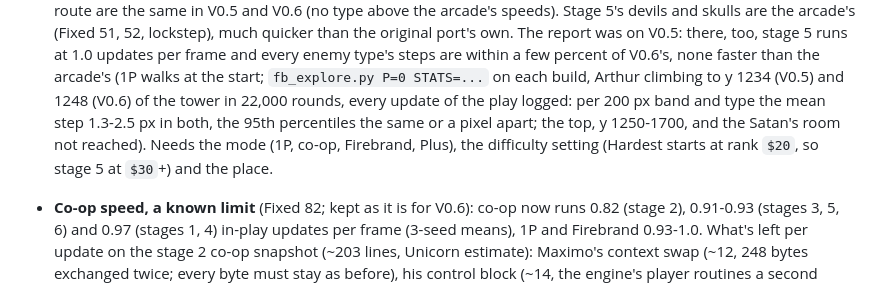
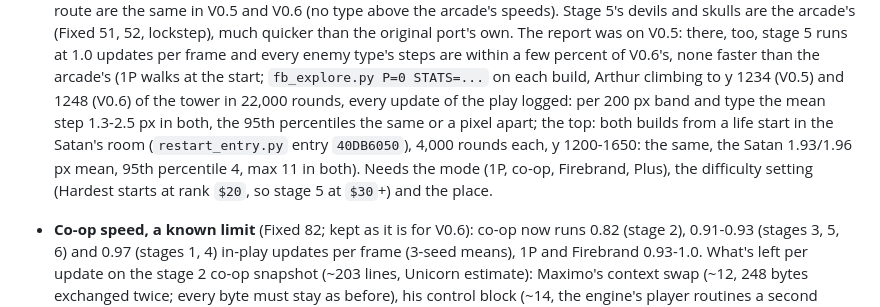
Before and after one commit to rester159/ghostsngoblins_MD, a Markdown page: docs/ACCURACY.md, the part around the change. Drawn GitHub-style.

Commit message:
ACCURACY: the stage 5 report compared in the Satan's room too (V0.5 = V0.6)
Co-Authored-By: Claude Opus 5.5 <noreply@anthropic.com>

```diff
--- a/docs/ACCURACY.md
+++ b/docs/ACCURACY.md
@@ -1257,8 +1257,9 @@ x/y, `$FFE000` the 30 objects (48 bytes: x, y, +4 live, +10 type).
   much quicker than the original port's own. The report was on V0.5: there, too, stage 5 runs at 1.0 updates per frame and every
   enemy type's steps are within a few percent of V0.6's, none faster than the arcade's (1P walks at the start; `fb_explore.py P=0 STATS=...` on each build, Arthur
   climbing to y 1234 (V0.5) and 1248 (V0.6) of the tower in 22,000 rounds, every update of the play logged: per 200 px
-  band and type the mean step 1.3-2.5 px in both, the 95th percentiles the same or a pixel apart; the top, y 1250-1700,
-  and the Satan's room not reached). Needs the mode (1P, co-op, Firebrand, Plus), the difficulty setting (Hardest starts at
+  band and type the mean step 1.3-2.5 px in both, the 95th percentiles the same or a pixel apart; the top: both builds from
+  a life start in the Satan's room (`restart_entry.py` entry `40DB6050`), 4,000 rounds each, y 1200-1650: the same,
+  the Satan 1.93/1.96 px mean, 95th percentile 4, max 11 in both). Needs the mode (1P, co-op, Firebrand, Plus), the difficulty setting (Hardest starts at
   rank `$20`, so stage 5 at `$30`+) and the place.
 - **Co-op speed, a known limit** (Fixed 82; kept as it is for V0.6): co-op now runs 0.82 (stage 2), 0.91-0.93 (stages 3, 5, 6) and 0.97 (stages 1, 4) in-play
   updates per frame (3-seed means), 1P and Firebrand 0.93-1.0. What's left per update on the stage 2 co-op snapshot (~203
```
